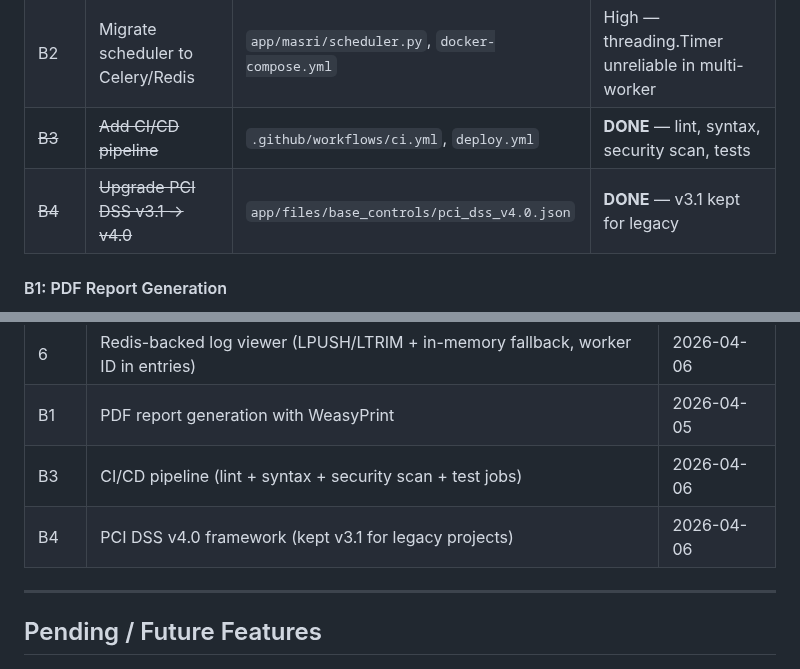
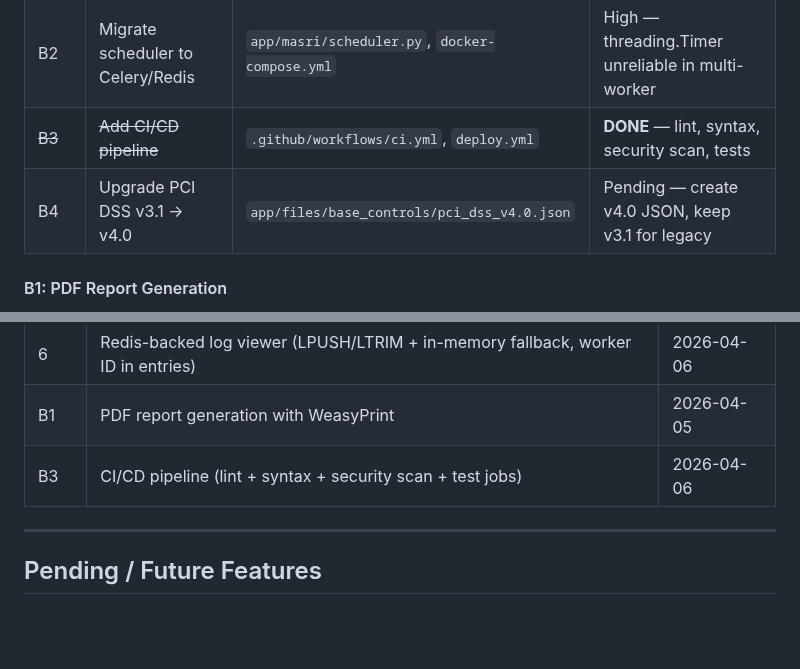
Before and after one commit to masridigital/md-compliance, a Markdown page: CLAUDE.md, 2 parts joined by grey strips. GitHub-like rendering; blank space fills up the shorter version.

Commit message:
Update docs: B4 PCI v4.0 still pending, fix premature done status
https://claude.ai/code/session_01RAKZGsDubxYC48NENDPWNy

```diff
--- a/CLAUDE.md
+++ b/CLAUDE.md
@@ -479,7 +479,7 @@ Each provides: `adapt_system()`, `adapt_chunk_size()`, `adapt_temperature()`, `a
 | ~~B1~~ | ~~Complete PDF report generation~~ | `app/utils/reports.py` | **DONE** — WeasyPrint pipeline |
 | B2 | Migrate scheduler to Celery/Redis | `app/masri/scheduler.py`, `docker-compose.yml` | High — threading.Timer unreliable in multi-worker |
 | ~~B3~~ | ~~Add CI/CD pipeline~~ | `.github/workflows/ci.yml`, `deploy.yml` | **DONE** — lint, syntax, security scan, tests |
-| ~~B4~~ | ~~Upgrade PCI DSS v3.1 → v4.0~~ | `app/files/base_controls/pci_dss_v4.0.json` | **DONE** — v3.1 kept for legacy |
+| B4 | Upgrade PCI DSS v3.1 → v4.0 | `app/files/base_controls/pci_dss_v4.0.json` | Pending — create v4.0 JSON, keep v3.1 for legacy |
 
 #### B1: PDF Report Generation
 - **Current state**: `app/utils/reports.py:31` — `generate()` raises `ValueError("Not Implemented")`
@@ -628,7 +628,6 @@ Each provides: `adapt_system()`, `adapt_chunk_size()`, `adapt_temperature()`, `a
 | 6 | Redis-backed log viewer (LPUSH/LTRIM + in-memory fallback, worker ID in entries) | 2026-04-06 |
 | B1 | PDF report generation with WeasyPrint | 2026-04-05 |
 | B3 | CI/CD pipeline (lint + syntax + security scan + test jobs) | 2026-04-06 |
-| B4 | PCI DSS v4.0 framework (kept v3.1 for legacy projects) | 2026-04-06 |
 
 ---
 
```
